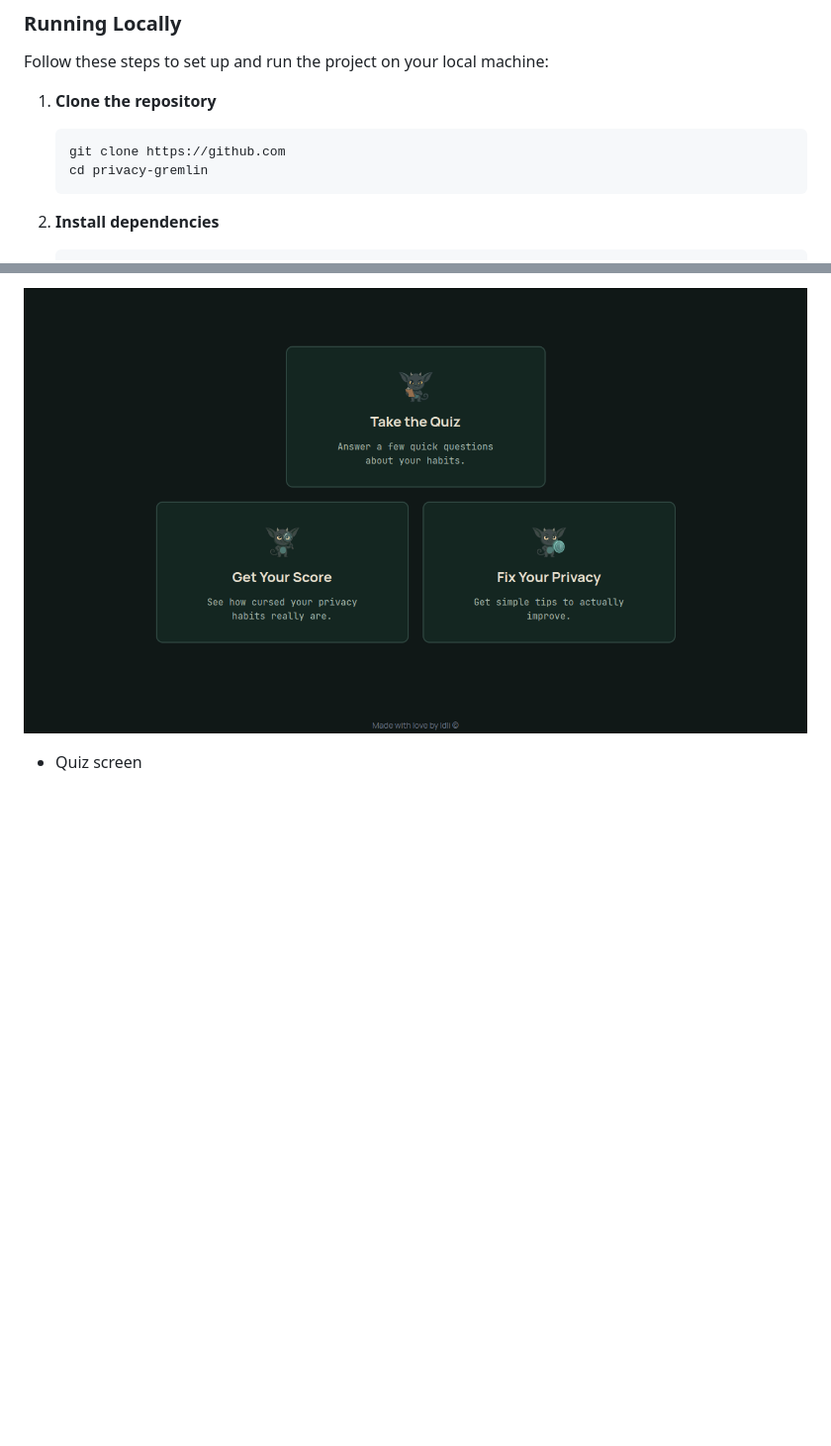
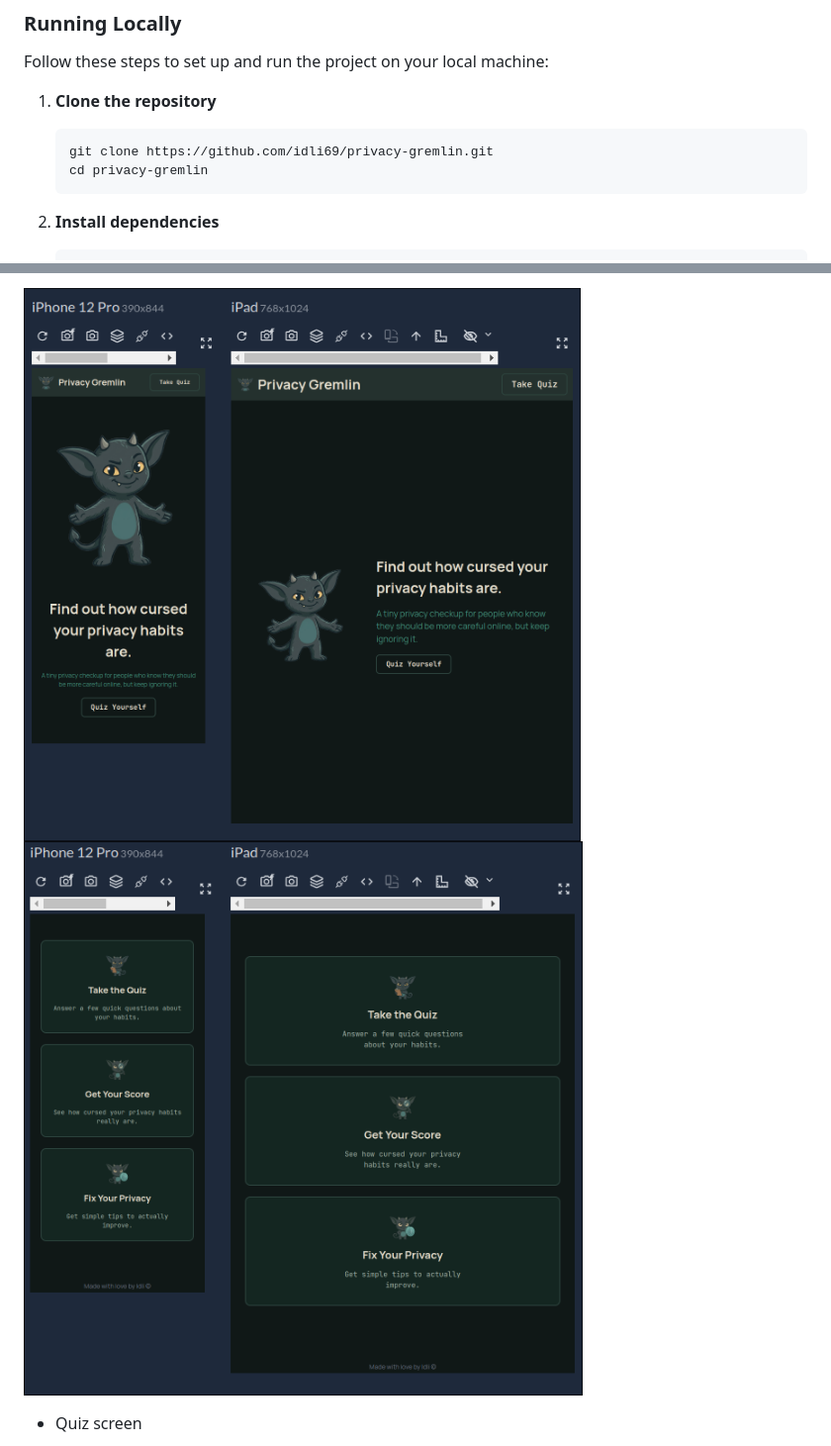
Before and after one commit to idli69/privacy-gremlin, a Markdown page: README.md, 2 parts joined by grey strips. Shown: that part at 99% size. GitHub-like rendering; pictures changed too: assets/screenshots/hero-footer.png (added), assets/screenshots/hero.png (added); blank space fills up the shorter version.

Commit message:
update readme with responsive screenshots

````diff
--- a/README.md
+++ b/README.md
@@ -71,7 +71,7 @@ Follow these steps to set up and run the project on your local machine:
 
 1. **Clone the repository**
    ```bash
-   git clone https://github.com
+   git clone https://github.com/idli69/privacy-gremlin.git
    cd privacy-gremlin
    ```
 
@@ -96,5 +97,6 @@ Follow these steps to set up and run the project on your local machine:
 
-![Footer Section](./assets/screenshots/footer.png)
+![Hero Section](./assets/screenshots/hero.png)
+![Footer Section](./assets/screenshots/hero-footer.png)
 
 - Quiz screen
 
````
Also changed, not shown: other parts of README.md (+5 -0 lines), assets/screenshots/resp-quiz.png (added), assets/screenshots/resp-result.png (added).
